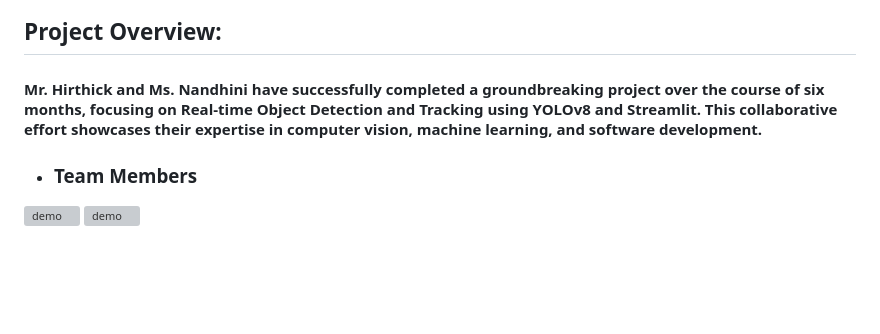
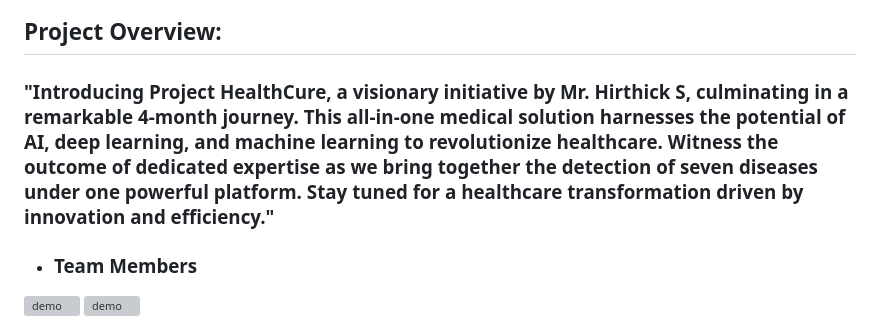
Before and after one commit to Hirthick6/HealthcareApp, a Markdown page: README.md, the part around the change. Drawn GitHub-style; blank space fills up the shorter version; grey boxes are pictures that could not be loaded.

```diff
--- a/README.md
+++ b/README.md
@@ -12,7 +12,8 @@
 ###  Project HealthCure which is an all-in-one medical solution. We know the future is all about AI so here is my idea of bringing 7 disease detections under one platform using the power of AI.
  ![demo](https://media.giphy.com/media/v1.Y2lkPTc5MGI3NjExdzBpOXR4eGtoNm5yYWdiNXEyYzIwenpyMTEwdHBhZDVxcGt6ZjI0ayZlcD12MV9pbnRlcm5hbF9naWZfYnlfaWQmY3Q9Zw/KzF8DYXcAutCgi1G0r/giphy.gif)
 ## Project Overview:
-#### Mr. Hirthick and Ms. Nandhini have successfully completed a groundbreaking project over the course of six months, focusing on Real-time Object Detection and Tracking using YOLOv8 and Streamlit. This collaborative effort showcases their expertise in computer vision, machine learning, and software development.
+####
+### "Introducing Project HealthCure, a visionary initiative by Mr. Hirthick S, culminating in a remarkable 4-month journey. This all-in-one medical solution harnesses the potential of AI, deep learning, and machine learning to revolutionize healthcare. Witness the outcome of dedicated expertise as we bring together the detection of seven diseases under one powerful platform. Stay tuned for a healthcare transformation driven by innovation and efficiency."
 
 - ### Team Members
 ![demo](https://media.giphy.com/media/v1.Y2lkPTc5MGI3NjExMnBuZXZ0aGhqNTFtd3Q0MnBrbXUwcjBjNjI4M3JqcTFkaGw4eXdoeSZlcD12MV9pbnRlcm5hbF9naWZfYnlfaWQmY3Q9Zw/wXFdM9bohG4bqK2qOT/giphy.gif
```
